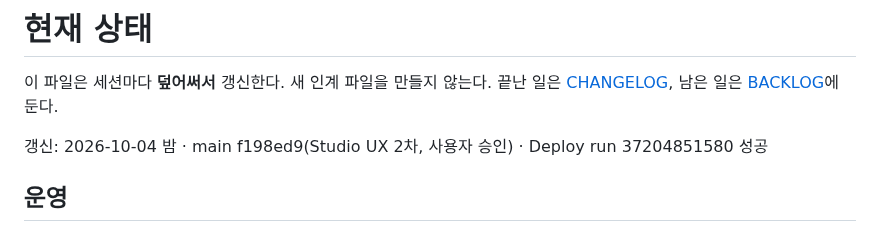
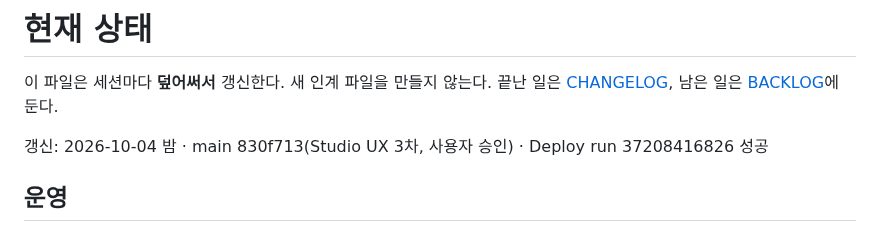
Before and after one commit to m1r4d0r/yebaeon, a Markdown page: docs/STATUS.md, the part around the change. GitHub-like rendering.

Commit message:
docs: STATUS 배포 결과(run 37208416826) [skip ci]
Co-Authored-By: Claude Opus 5.5 <noreply@anthropic.com>
Claude-Session: https://claude.ai/code/session_01Le89b2JCDSzZMvFpSeKj6n

```diff
--- a/docs/STATUS.md
+++ b/docs/STATUS.md
@@ -2,7 +2,7 @@
 
 이 파일은 세션마다 **덮어써서** 갱신한다. 새 인계 파일을 만들지 않는다. 끝난 일은 [CHANGELOG](CHANGELOG.md), 남은 일은 [BACKLOG](BACKLOG.md)에 둔다.
 
-갱신: 2026-10-04 밤 · main f198ed9(Studio UX 2차, 사용자 승인) · Deploy run 37204851580 성공
+갱신: 2026-10-04 밤 · main 830f713(Studio UX 3차, 사용자 승인) · Deploy run 37208416826 성공
 
 ## 운영
 
```
